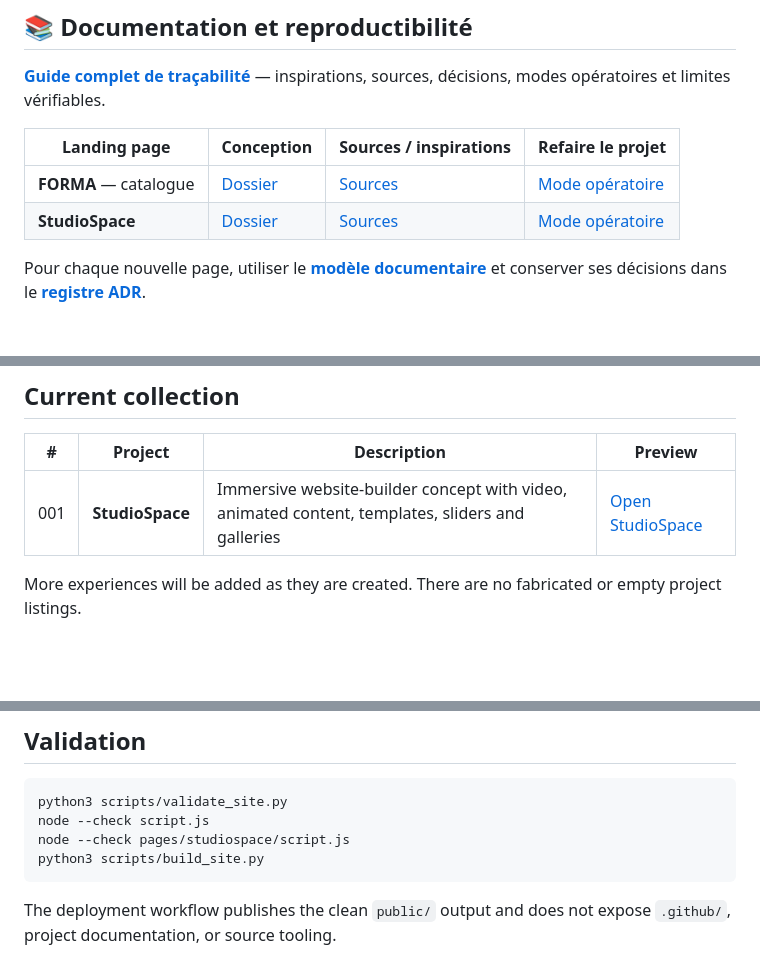
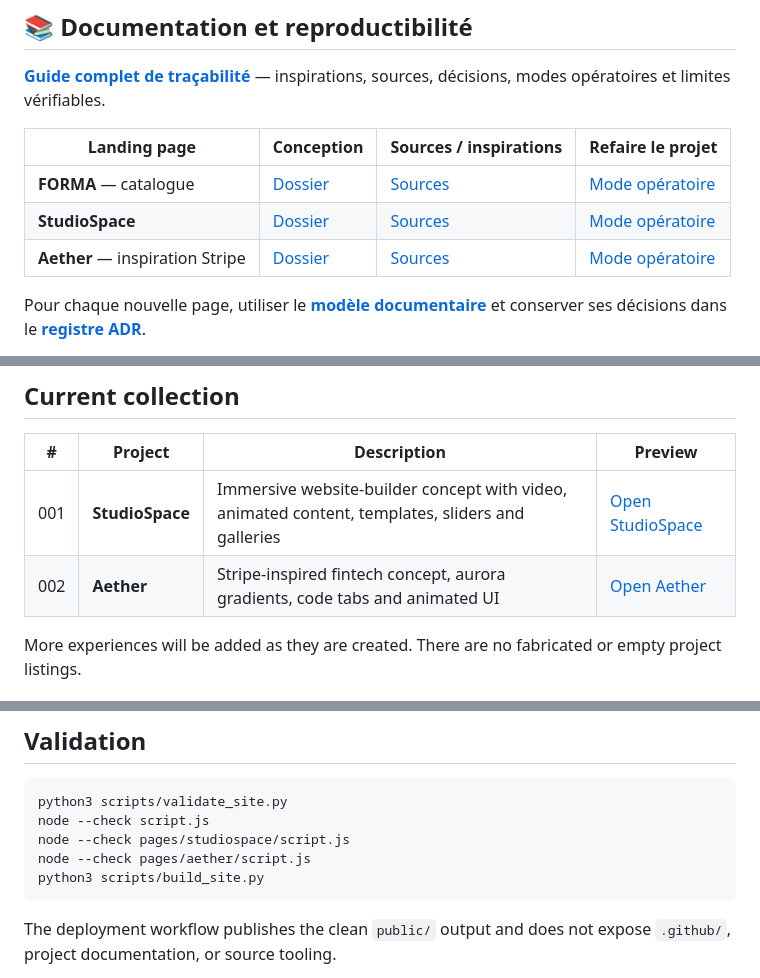
Before and after one commit to Hicha-m/landing-page, a Markdown page: README.md, 3 parts joined by grey strips. GitHub-like rendering; blank space fills up the shorter version.

Commit message:
docs: index Aether project and track its reproducibility

````diff
--- a/README.md
+++ b/README.md
@@ -29,6 +29,7 @@ A growing archive of immersive web experiences — each crafted with its own des
 | --- | --- | --- | --- |
 | **FORMA** — catalogue | [Dossier](docs/forma/README.md) | [Sources](docs/forma/SOURCES.md) | [Mode opératoire](docs/forma/REPRODUCTION.md) |
 | **StudioSpace** | [Dossier](docs/studiospace/README.md) | [Sources](docs/studiospace/SOURCES.md) | [Mode opératoire](docs/studiospace/REPRODUCTION.md) |
+| **Aether** — inspiration Stripe | [Dossier](docs/aether/README.md) | [Sources](docs/aether/SOURCES.md) | [Mode opératoire](docs/aether/REPRODUCTION.md) |
 
 Pour chaque nouvelle page, utiliser le **[modèle documentaire](docs/TEMPLATE-LANDING-PAGE.md)** et conserver ses décisions dans le **[registre ADR](docs/DECISIONS.md)**.
 
@@ -45,6 +46,7 @@ Each landing page is an isolated static site that can be opened and developed in
 | # | Project | Description | Preview |
 | --- | --- | --- | --- |
 | 001 | **StudioSpace** | Immersive website-builder concept with video, animated content, templates, sliders and galleries | [Open StudioSpace](https://studiospace-landing.pages.dev/pages/studiospace/) |
+| 002 | **Aether** | Stripe-inspired fintech concept, aurora gradients, code tabs and animated UI | [Open Aether](https://studiospace-landing.pages.dev/pages/aether/) |
 
 More experiences will be added as they are created. There are no fabricated or empty project listings.
 
@@ -125,6 +127,7 @@ See [the step-by-step project authoring guide](data/README.md) and [documentatio
 python3 scripts/validate_site.py
 node --check script.js
 node --check pages/studiospace/script.js
+node --check pages/aether/script.js
 python3 scripts/build_site.py
 ```
 
````
